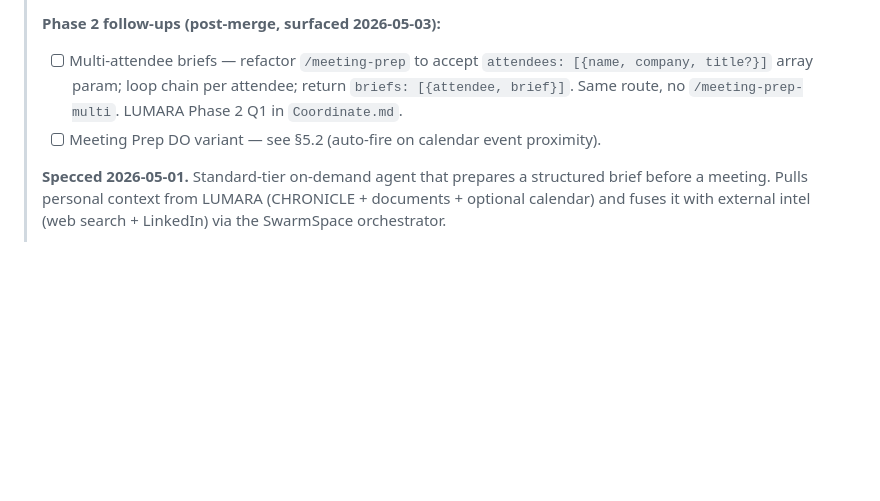
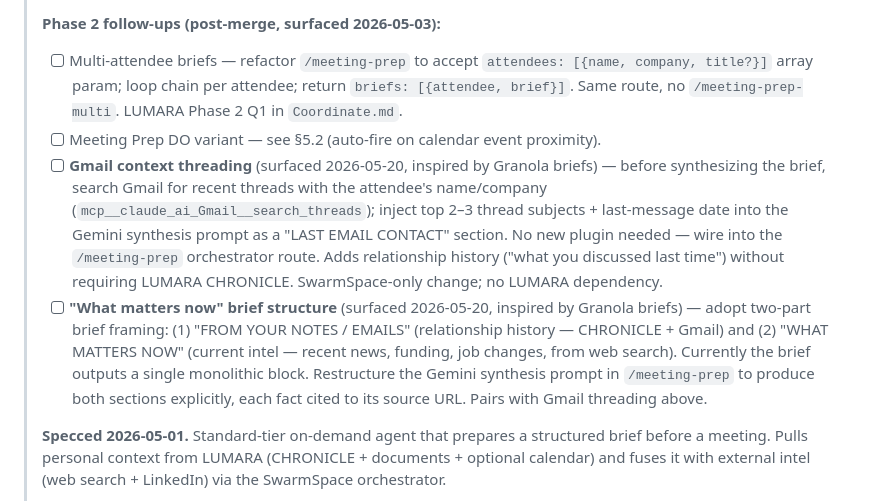
Before and after one commit to marcyap29/swarmspace, a Markdown page: backlog.md, the part around the change. Drawn GitHub-style; blank space fills up the shorter version.

Commit message:
backlog(meeting-prep): add Gmail threading + two-part brief structure (inspired by Granola)
Two Phase 2 follow-ups added to §22 meeting prep backlog:
- Gmail context threading: search recent threads before synthesis, inject as
  LAST EMAIL CONTACT section. No new plugin — wire into /meeting-prep route.
- "What matters now" structure: split brief into relationship history and
  current intel sections, each fact cited to source URL.

Co-Authored-By: Claude Sonnet 4.6 <noreply@anthropic.com>

```diff
--- a/backlog.md
+++ b/backlog.md
@@ -2208,6 +2208,8 @@ The Safe Room does not replace any existing control. It closes the output-side g
 > **Phase 2 follow-ups (post-merge, surfaced 2026-05-03):**
 > - [ ] Multi-attendee briefs — refactor `/meeting-prep` to accept `attendees: [{name, company, title?}]` array param; loop chain per attendee; return `briefs: [{attendee, brief}]`. Same route, no `/meeting-prep-multi`. LUMARA Phase 2 Q1 in `Coordinate.md`.
 > - [ ] Meeting Prep DO variant — see §5.2 (auto-fire on calendar event proximity).
+> - [ ] **Gmail context threading** (surfaced 2026-05-20, inspired by Granola briefs) — before synthesizing the brief, search Gmail for recent threads with the attendee's name/company (`mcp__claude_ai_Gmail__search_threads`); inject top 2–3 thread subjects + last-message date into the Gemini synthesis prompt as a "LAST EMAIL CONTACT" section. No new plugin needed — wire into the `/meeting-prep` orchestrator route. Adds relationship history ("what you discussed last time") without requiring LUMARA CHRONICLE. SwarmSpace-only change; no LUMARA dependency.
+> - [ ] **"What matters now" brief structure** (surfaced 2026-05-20, inspired by Granola briefs) — adopt two-part brief framing: (1) "FROM YOUR NOTES / EMAILS" (relationship history — CHRONICLE + Gmail) and (2) "WHAT MATTERS NOW" (current intel — recent news, funding, job changes, from web search). Currently the brief outputs a single monolithic block. Restructure the Gemini synthesis prompt in `/meeting-prep` to produce both sections explicitly, each fact cited to its source URL. Pairs with Gmail threading above.
 >
 > **Specced 2026-05-01.** Standard-tier on-demand agent that prepares a structured brief before a meeting. Pulls personal context from LUMARA (CHRONICLE + documents + optional calendar) and fuses it with external intel (web search + LinkedIn) via the SwarmSpace orchestrator.
 >
```
